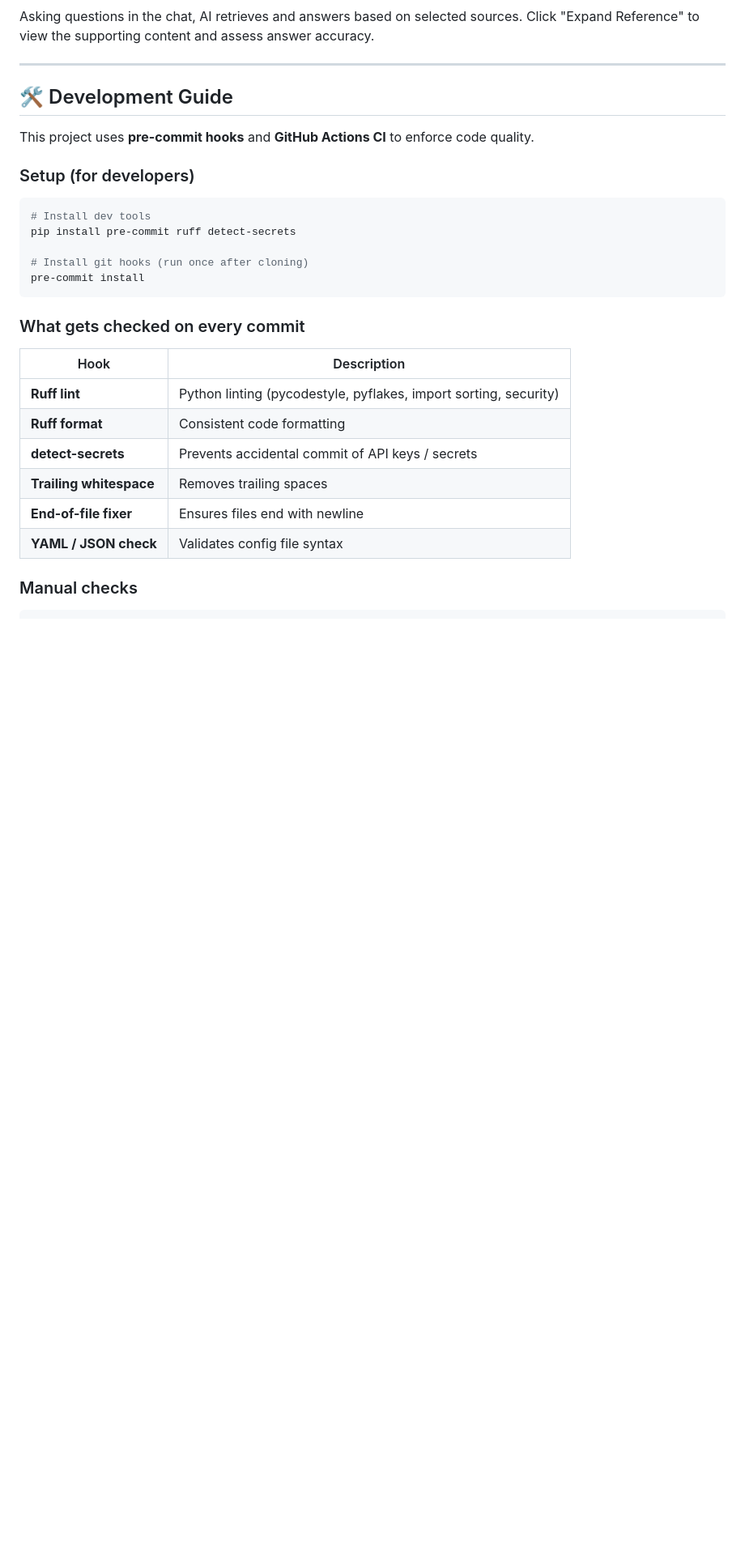
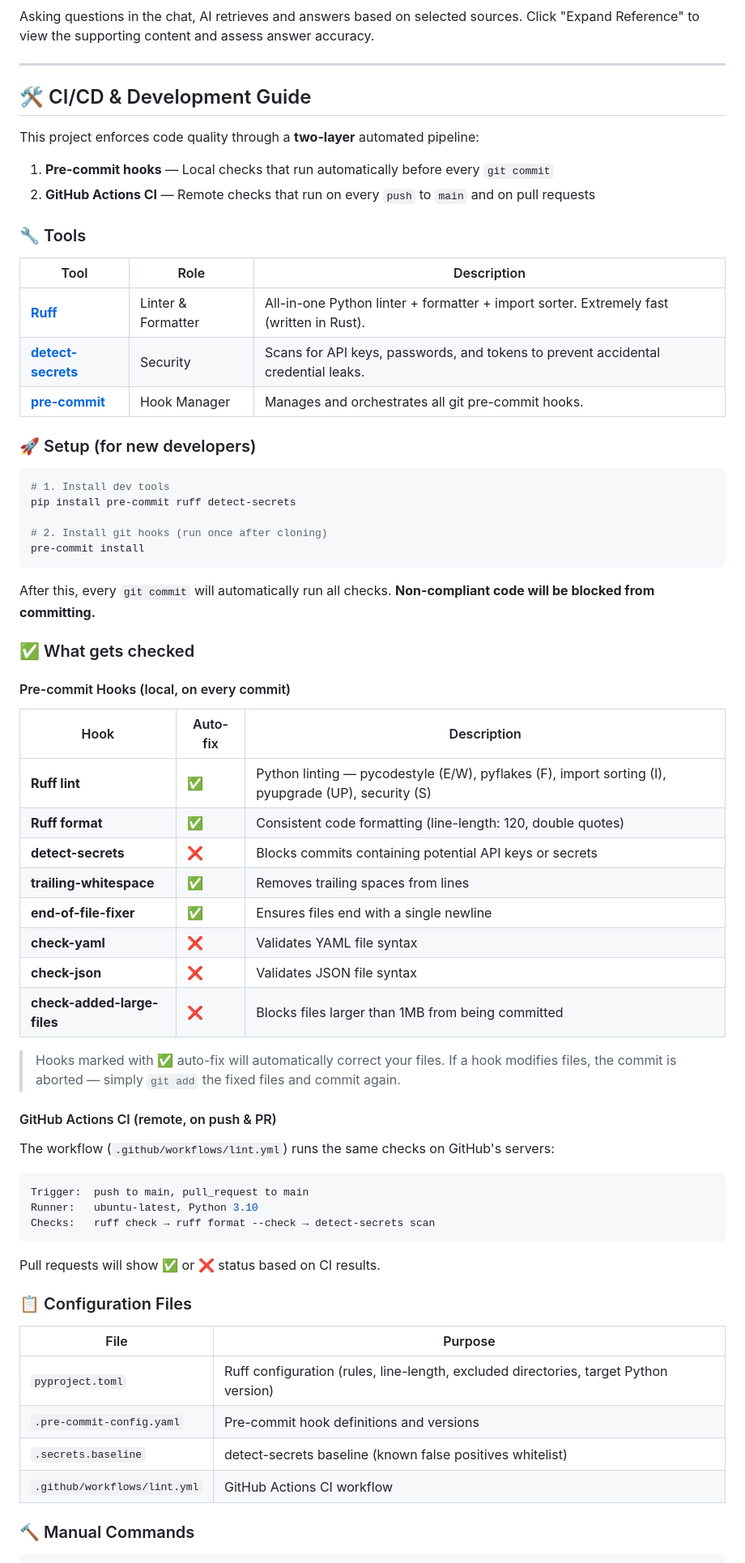
Before and after one commit to Moyuan0523/RAG_learning_assistant, a Markdown page: README.md, the part around one of its changes. Shown at 81% size. Drawn GitHub-style; blank space fills up the shorter version.

Commit message:
docs: expand CI/CD section in README with full tool descriptions and usage guide
Co-authored-by: Copilot <223556219+Copilot@users.noreply.github.com>

````diff
--- a/README.md
+++ b/README.md
@@ -65,28 +65,71 @@ Click "Expand Reference" to view the supporting content and assess answer accura
 
 ---
 
-## 🛠️ Development Guide
+## 🛠️ CI/CD & Development Guide
 
-This project uses **pre-commit hooks** and **GitHub Actions CI** to enforce code quality.
+This project enforces code quality through a **two-layer** automated pipeline:
 
-### Setup (for developers)
+1. **Pre-commit hooks** — Local checks that run automatically before every `git commit`
+2. **GitHub Actions CI** — Remote checks that run on every `push` to `main` and on pull requests
+
+### 🔧 Tools
+
+| Tool | Role | Description |
+|------|------|-------------|
+| [**Ruff**](https://docs.astral.sh/ruff/) | Linter & Formatter | All-in-one Python linter + formatter + import sorter. Extremely fast (written in Rust). |
+| [**detect-secrets**](https://github.com/Yelp/detect-secrets) | Security | Scans for API keys, passwords, and tokens to prevent accidental credential leaks. |
+| [**pre-commit**](https://pre-commit.com/) | Hook Manager | Manages and orchestrates all git pre-commit hooks. |
+
+### 🚀 Setup (for new developers)
+
 ```bash
-# Install dev tools
+# 1. Install dev tools
 pip install pre-commit ruff detect-secrets
 
-# Install git hooks (run once after cloning)
+# 2. Install git hooks (run once after cloning)
 pre-commit install
 ```
 
-### What gets checked on every commit
-| Hook | Description |
-|------|-------------|
-| **Ruff lint** | Python linting (pycodestyle, pyflakes, import sorting, security) |
-| **Ruff format** | Consistent code formatting |
-| **detect-secrets** | Prevents accidental commit of API keys / secrets |
-| **Trailing whitespace** | Removes trailing spaces |
-| **End-of-file fixer** | Ensures files end with newline |
-| **YAML / JSON check** | Validates config file syntax |
+After this, every `git commit` will automatically run all checks. **Non-compliant code will be blocked from committing.**
 
-### Manual checks
+### ✅ What gets checked
+
+#### Pre-commit Hooks (local, on every commit)
+
+| Hook | Auto-fix | Description |
+|------|----------|-------------|
+| **Ruff lint** | ✅ | Python linting — pycodestyle (E/W), pyflakes (F), import sorting (I), pyupgrade (UP), security (S) |
+| **Ruff format** | ✅ | Consistent code formatting (line-length: 120, double quotes) |
+| **detect-secrets** | ❌ | Blocks commits containing potential API keys or secrets |
+| **trailing-whitespace** | ✅ | Removes trailing spaces from lines |
+| **end-of-file-fixer** | ✅ | Ensures files end with a single newline |
+| **check-yaml** | ❌ | Validates YAML file syntax |
+| **check-json** | ❌ | Validates JSON file syntax |
+| **check-added-large-files** | ❌ | Blocks files larger than 1MB from being committed |
+
+> Hooks marked with ✅ auto-fix will automatically correct your files. If a hook modifies files, the commit is aborted — simply `git add` the fixed files and commit again.
+
+#### GitHub Actions CI (remote, on push & PR)
+
+The workflow (`.github/workflows/lint.yml`) runs the same checks on GitHub's servers:
+
+```yaml
+Trigger:  push to main, pull_request to main
+Runner:   ubuntu-latest, Python 3.10
+Checks:   ruff check → ruff format --check → detect-secrets scan
+```
+
+Pull requests will show ✅ or ❌ status based on CI results.
+
+### 📋 Configuration Files
+
+| File | Purpose |
+|------|---------|
+| `pyproject.toml` | Ruff configuration (rules, line-length, excluded directories, target Python version) |
+| `.pre-commit-config.yaml` | Pre-commit hook definitions and versions |
+| `.secrets.baseline` | detect-secrets baseline (known false positives whitelist) |
+| `.github/workflows/lint.yml` | GitHub Actions CI workflow |
+
+### 🔨 Manual Commands
+
 ```bash
````
Also changed, not shown: other parts of README.md (+14 -5 lines).
